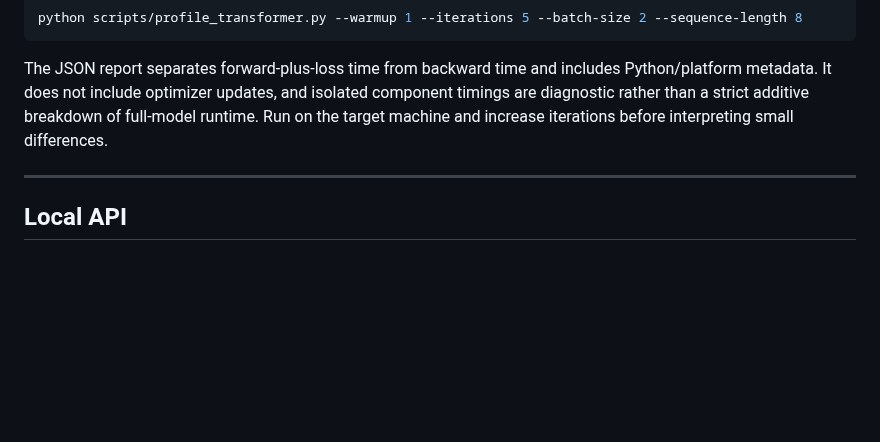
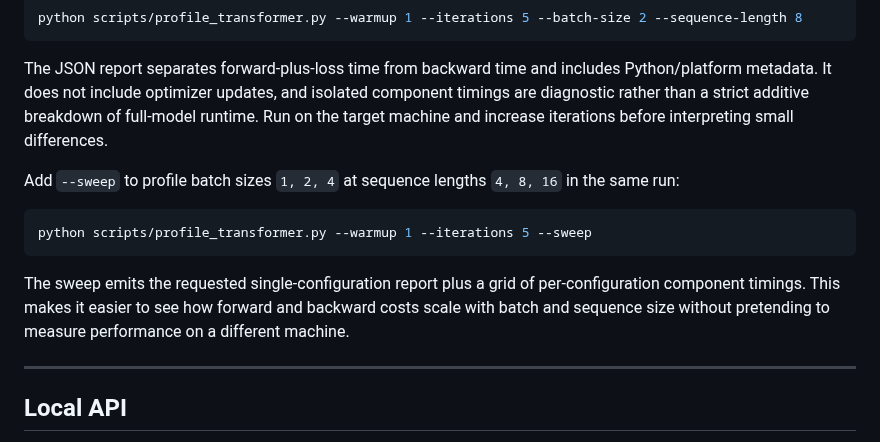
Before and after one commit to chamanvashishth/ARIA, a Markdown page: README.md, the part around the change. Drawn GitHub-style; blank space fills up the shorter version.

Commit message:
Document Transformer profiler sweep

```diff
--- a/README.md
+++ b/README.md
@@ -539,6 +539,14 @@ python scripts/profile_transformer.py --warmup 1 --iterations 5 --batch-size 2 -
 
 The JSON report separates forward-plus-loss time from backward time and includes Python/platform metadata. It does not include optimizer updates, and isolated component timings are diagnostic rather than a strict additive breakdown of full-model runtime. Run on the target machine and increase iterations before interpreting small differences.
 
+Add `--sweep` to profile batch sizes `1, 2, 4` at sequence lengths `4, 8, 16` in the same run:
+
+~~~bash
+python scripts/profile_transformer.py --warmup 1 --iterations 5 --sweep
+~~~
+
+The sweep emits the requested single-configuration report plus a grid of per-configuration component timings. This makes it easier to see how forward and backward costs scale with batch and sequence size without pretending to measure performance on a different machine.
+
 ---
 
 ## Local API
```
